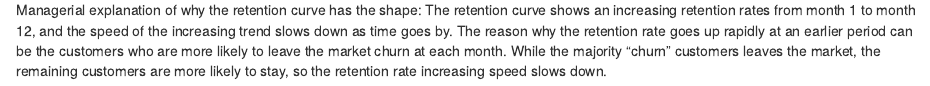
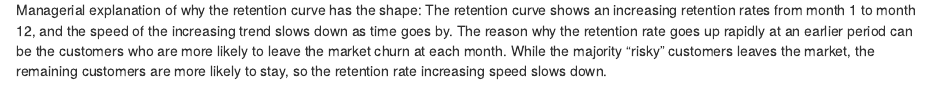
Before and after one commit to JoyYuan-source/Customer-Churn-Analysis1, an R Markdown document (BG Model.Rmd): the page in a window 1100 px wide, from 4970 px down. Rendered offline with R 4.5, knitr and Pandoc, with nearby package versions.

Commit message:
RMD file

````diff
--- a/BG Model.Rmd
+++ b/BG Model.Rmd
@@ -166,4 +166,4 @@ ggplot(rentention,aes(x=X,y=Y))%>%
   + scale_x_continuous("Months", limits=c(1,12), breaks=1:12)
 ```
 Managerial explanation of why the retention curve has the shape:
-The retention curve shows an increasing retention rates from month 1 to month 12, and the speed of the increasing trend slows down as time goes by. The reason why the retention rate goes up rapidly at an earlier period can be the customers who are more likely to leave the market churn at each month. While the majority "churn" customers leaves the market, the remaining customers are more likely to stay, so the retention rate increasing speed slows down.
+The retention curve shows an increasing retention rates from month 1 to month 12, and the speed of the increasing trend slows down as time goes by. The reason why the retention rate goes up rapidly at an earlier period can be the customers who are more likely to leave the market churn at each month. While the majority "risky" customers leaves the market, the remaining customers are more likely to stay, so the retention rate increasing speed slows down.
````
